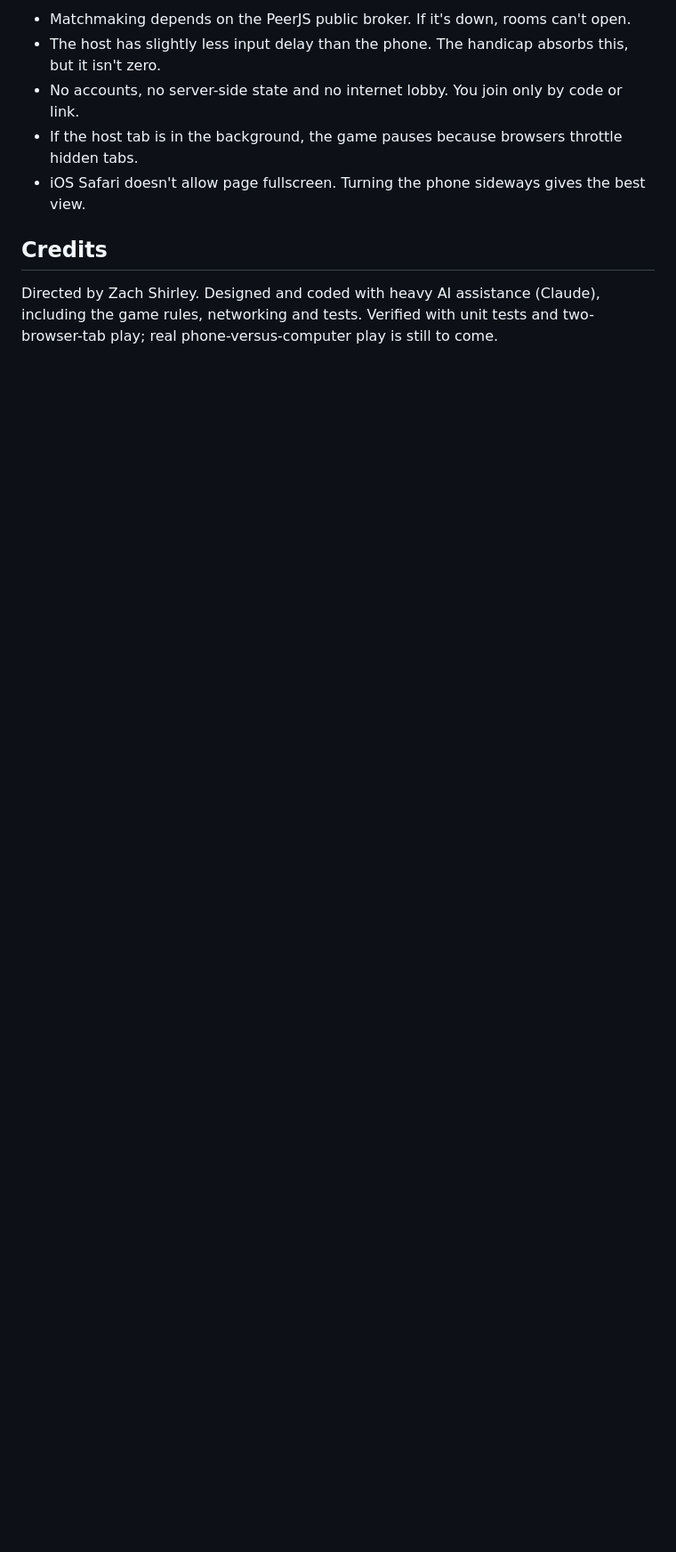
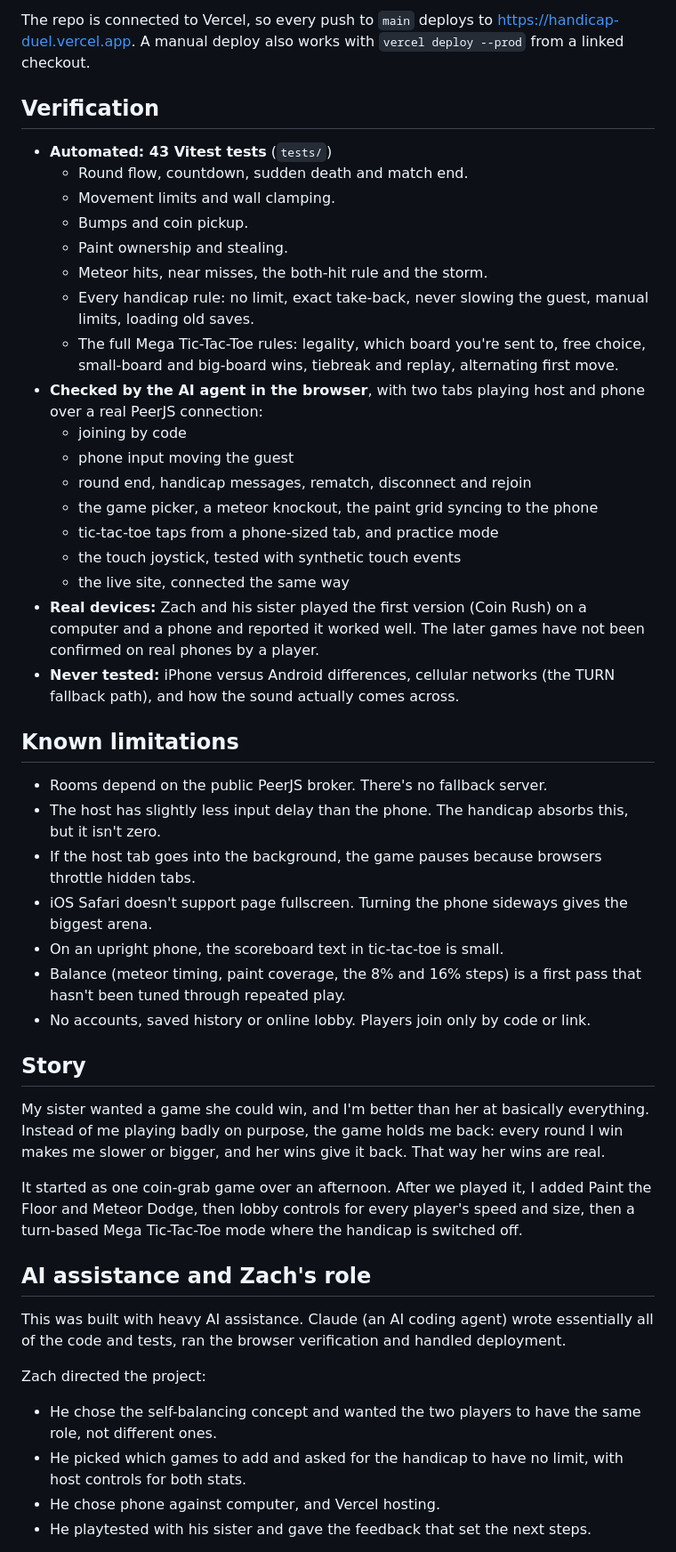
Before and after one commit to Zach-Shirley/handicap-duel, a Markdown page: README.md, the part around one of its changes. Shown at 89% size. GitHub-like rendering; blank space fills up the shorter version.

```diff
--- a/README.md
+++ b/README.md
@@ -50,10 +96,50 @@ npm run build
 
-- Matchmaking depends on the PeerJS public broker. If it's down, rooms can't open.
+The repo is connected to Vercel, so every push to `main` deploys to https://handicap-duel.vercel.app. A manual deploy also works with `vercel deploy --prod` from a linked checkout.
+
+## Verification
+
+- **Automated: 43 Vitest tests** (`tests/`)
+  - Round flow, countdown, sudden death and match end.
+  - Movement limits and wall clamping.
+  - Bumps and coin pickup.
+  - Paint ownership and stealing.
+  - Meteor hits, near misses, the both-hit rule and the storm.
+  - Every handicap rule: no limit, exact take-back, never slowing the guest, manual limits, loading old saves.
+  - The full Mega Tic-Tac-Toe rules: legality, which board you're sent to, free choice, small-board and big-board wins, tiebreak and replay, alternating first move.
+- **Checked by the AI agent in the browser**, with two tabs playing host and phone over a real PeerJS connection:
+  - joining by code
+  - phone input moving the guest
+  - round end, handicap messages, rematch, disconnect and rejoin
+  - the game picker, a meteor knockout, the paint grid syncing to the phone
+  - tic-tac-toe taps from a phone-sized tab, and practice mode
+  - the touch joystick, tested with synthetic touch events
+  - the live site, connected the same way
+- **Real devices:** Zach and his sister played the first version (Coin Rush) on a computer and a phone and reported it worked well. The later games have not been confirmed on real phones by a player.
+- **Never tested:** iPhone versus Android differences, cellular networks (the TURN fallback path), and how the sound actually comes across.
+
+## Known limitations
+
+- Rooms depend on the public PeerJS broker. There's no fallback server.
 - The host has slightly less input delay than the phone. The handicap absorbs this, but it isn't zero.
-- No accounts, no server-side state and no internet lobby. You join only by code or link.
-- If the host tab is in the background, the game pauses because browsers throttle hidden tabs.
-- iOS Safari doesn't allow page fullscreen. Turning the phone sideways gives the best view.
+- If the host tab goes into the background, the game pauses because browsers throttle hidden tabs.
+- iOS Safari doesn't support page fullscreen. Turning the phone sideways gives the biggest arena.
+- On an upright phone, the scoreboard text in tic-tac-toe is small.
+- Balance (meteor timing, paint coverage, the 8% and 16% steps) is a first pass that hasn't been tuned through repeated play.
+- No accounts, saved history or online lobby. Players join only by code or link.
 
-## Credits
+## Story
 
-Directed by Zach Shirley. Designed and coded with heavy AI assistance (Claude), including the game rules, networking and tests. Verified with unit tests and two-browser-tab play; real phone-versus-computer play is still to come.
+My sister wanted a game she could win, and I'm better than her at basically everything. Instead of me playing badly on purpose, the game holds me back: every round I win makes me slower or bigger, and her wins give it back. That way her wins are real.
+
+It started as one coin-grab game over an afternoon. After we played it, I added Paint the Floor and Meteor Dodge, then lobby controls for every player's speed and size, then a turn-based Mega Tic-Tac-Toe mode where the handicap is switched off.
+
+## AI assistance and Zach's role
+
+This was built with heavy AI assistance. Claude (an AI coding agent) wrote essentially all of the code and tests, ran the browser verification and handled deployment.
+
+Zach directed the project:
+- He chose the self-balancing concept and wanted the two players to have the same role, not different ones.
+- He picked which games to add and asked for the handicap to have no limit, with host controls for both stats.
+- He chose phone against computer, and Vercel hosting.
+- He playtested with his sister and gave the feedback that set the next steps.
+
```
Also changed, not shown: other parts of README.md (+84 -26 lines), docs/screenshots/coin-rush.jpg (added), docs/screenshots/lobby.jpg (added), docs/screenshots/meteor.jpg (added), docs/screenshots/paint.jpg (added), docs/screenshots/tic-tac-toe.jpg (added).
